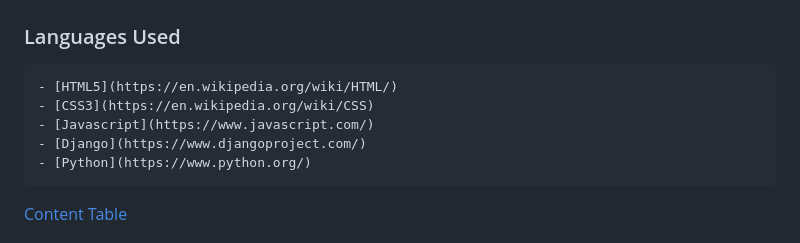
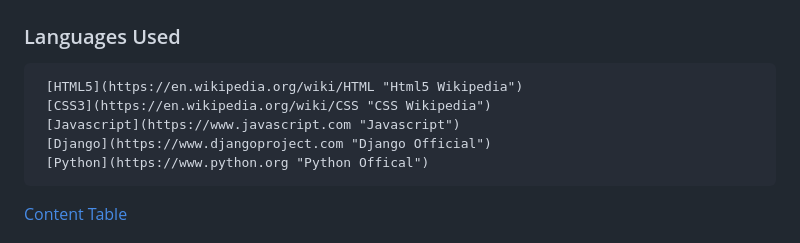
Before and after one commit to mdurmus/roadster-expert, a Markdown page: README.md, the part around the change. Drawn GitHub-style.

Commit message:
links added

```diff
--- a/README.md
+++ b/README.md
@@ -300,11 +300,11 @@ I would like to add a favorite feature where logged-in users can add their own v
 
 ### Languages Used
 
-    - [HTML5](https://en.wikipedia.org/wiki/HTML/)
-    - [CSS3](https://en.wikipedia.org/wiki/CSS)
-    - [Javascript](https://www.javascript.com/)
-    - [Django](https://www.djangoproject.com/)
-    - [Python](https://www.python.org/)
+     [HTML5](https://en.wikipedia.org/wiki/HTML "Html5 Wikipedia")
+     [CSS3](https://en.wikipedia.org/wiki/CSS "CSS Wikipedia")
+     [Javascript](https://www.javascript.com "Javascript")
+     [Django](https://www.djangoproject.com "Django Official")
+     [Python](https://www.python.org "Python Offical")
 
 [Content Table](#content-table)
 
```
